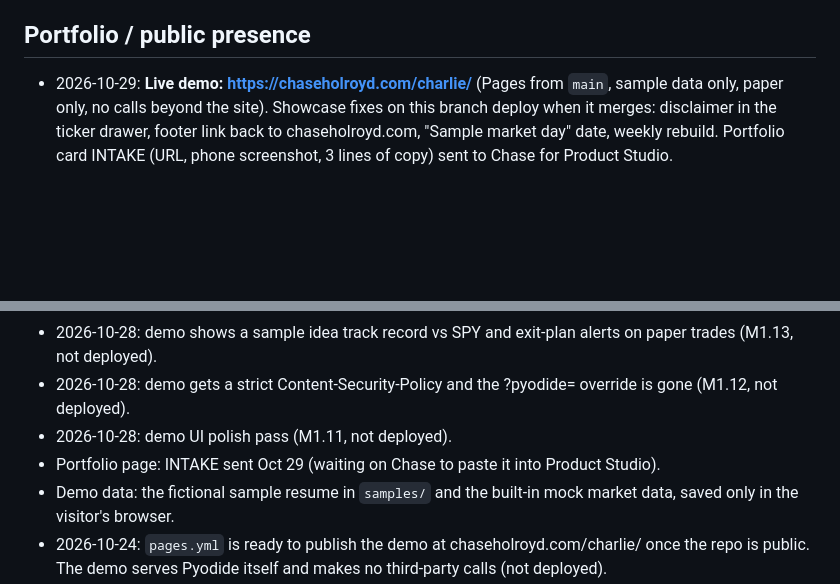
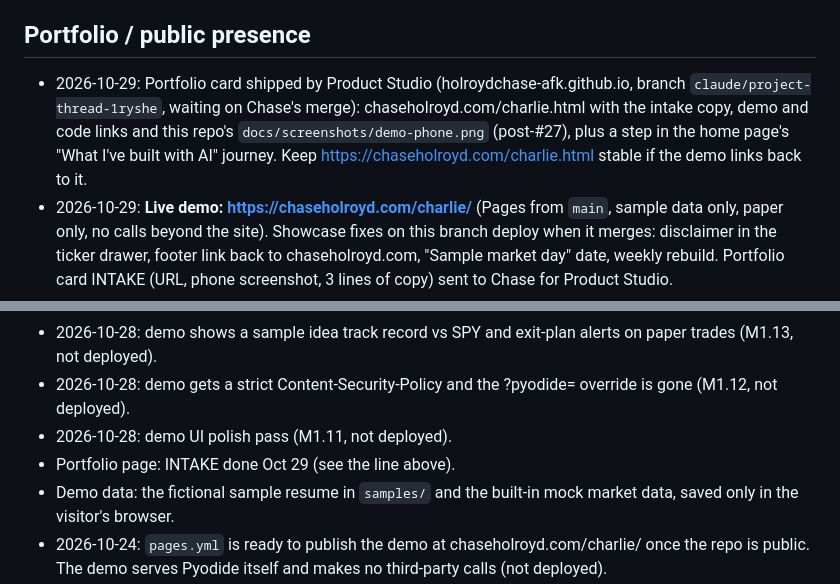
Before and after one commit to holroydchase-afk/charlie, a Markdown page: HANDOFF.md, 2 parts joined by grey strips. Drawn GitHub-style; blank space fills up the shorter version.

Commit message:
Log the portfolio card under Portfolio / public presence
Co-Authored-By: Claude Opus 5.5 <noreply@anthropic.com>
Claude-Session: https://claude.ai/code/session_01MKPp6RtLmNQvAUba8CEUBt

```diff
--- a/HANDOFF.md
+++ b/HANDOFF.md
@@ -179,13 +179,14 @@ The Polish Freeze (since Oct 24) was lifted by Chase on Oct 28; the parked items
 - CHL-PS16: 23 commits carry Chase's personal email as author (already public). Recommended: leave history, and Chase ticks GitHub Settings → Emails → "Keep my email addresses private" and "Block command line pushes that expose my email".
 
 ## Portfolio / public presence
+- 2026-10-29: Portfolio card shipped by Product Studio (holroydchase-afk.github.io, branch `claude/project-thread-1ryshe`, waiting on Chase's merge): chaseholroyd.com/charlie.html with the intake copy, demo and code links and this repo's `docs/screenshots/demo-phone.png` (post-#27), plus a step in the home page's "What I've built with AI" journey. Keep https://chaseholroyd.com/charlie.html stable if the demo links back to it.
 - 2026-10-29: **Live demo: https://chaseholroyd.com/charlie/** (Pages from `main`, sample data only, paper only, no calls beyond the site). Showcase fixes on this branch deploy when it merges: disclaimer in the ticker drawer, footer link back to chaseholroyd.com, "Sample market day" date, weekly rebuild. Portfolio card INTAKE (URL, phone screenshot, 3 lines of copy) sent to Chase for Product Studio.
 - 2026-10-29: demo Portfolio explains the alert chips once a paper trade exists (CHL-UX42, not deployed).
 - 2026-10-28: demo verified on a local build (M1.14, not deployed): Today paints in 1.1 s on a 4x-throttled phone over slow 4G (69 ms on a laptop), the engine is ready in 35 s on that phone and 1.9 s on a laptop; recruiter-ready re-review 8.5/10, no open P0/P1, privacy GO.
 - 2026-10-28: demo shows a sample idea track record vs SPY and exit-plan alerts on paper trades (M1.13, not deployed).
 - 2026-10-28: demo gets a strict Content-Security-Policy and the ?pyodide= override is gone (M1.12, not deployed).
 - 2026-10-28: demo UI polish pass (M1.11, not deployed).
-- Portfolio page: INTAKE sent Oct 29 (waiting on Chase to paste it into Product Studio).
+- Portfolio page: INTAKE done Oct 29 (see the line above).
 - Demo data: the fictional sample resume in `samples/` and the built-in mock market data, saved only in the visitor's browser.
 - 2026-10-24: `pages.yml` is ready to publish the demo at chaseholroyd.com/charlie/ once the repo is public. The demo serves Pyodide itself and makes no third-party calls (not deployed).
 - 2026-10-24: recruiter-ready review done with no open P0 or P1 (`docs/reviews/2026-10-24-recruiter-ready.md`). The demo now has "Use the sample resume" (M1.9, not deployed).
```
